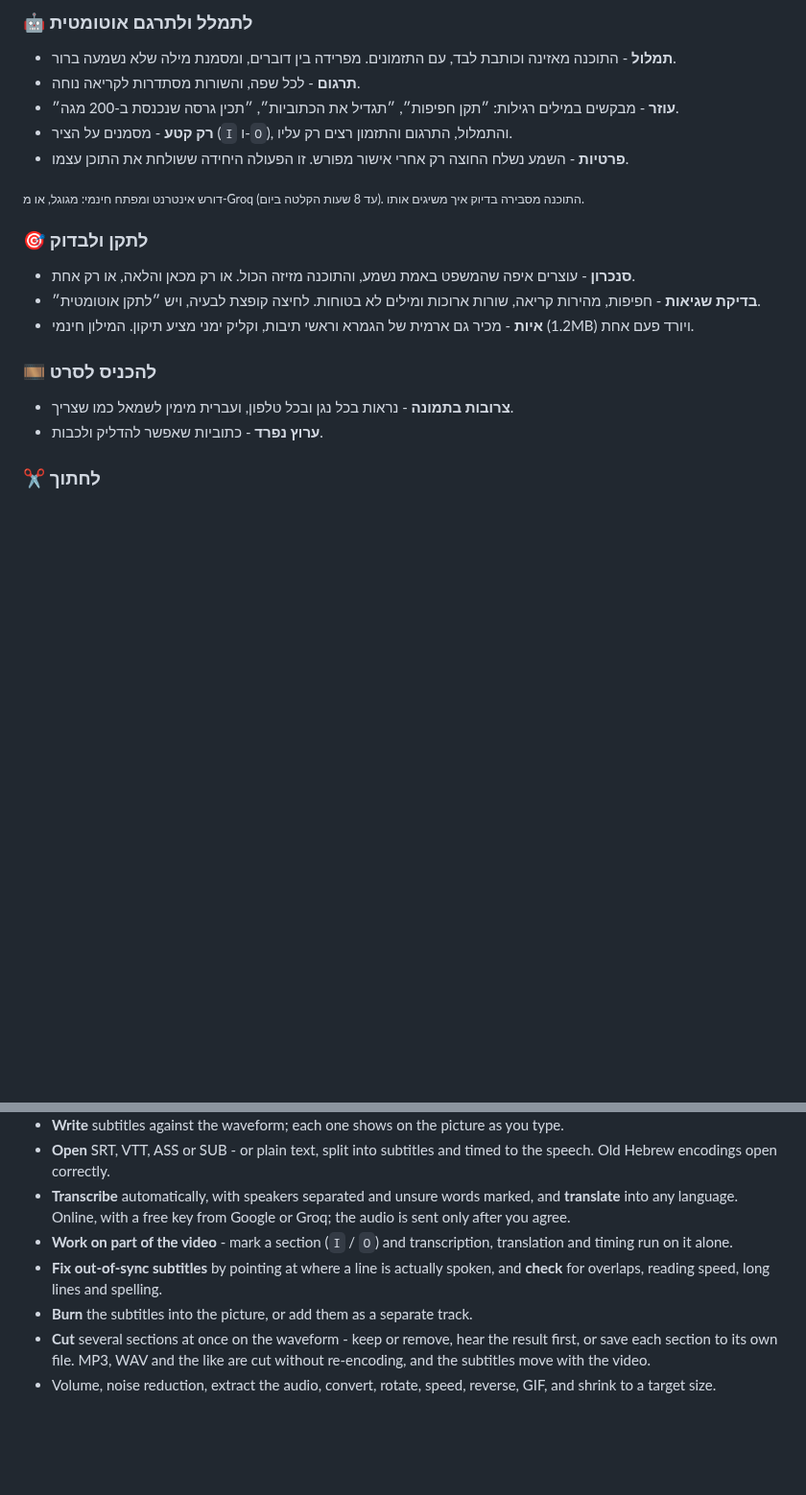
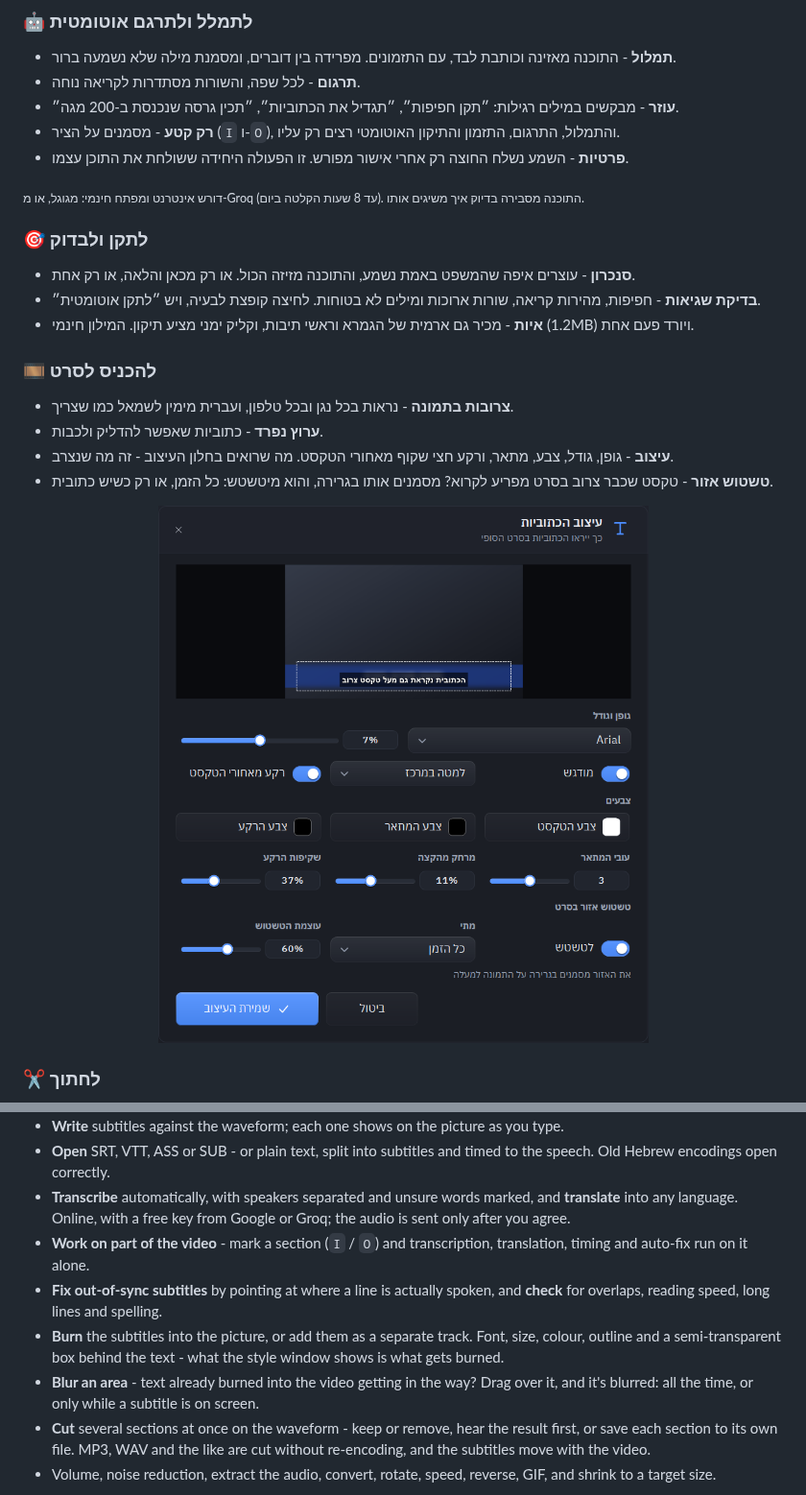
Before and after one commit to BeniaBot/subtitle-studio, a Markdown page: README.md, 2 parts joined by grey strips. Shown at 96% size. Rendered like a GitHub page; pictures changed too: docs/screenshots/style.png (added); blank space fills up the shorter version.

Commit message:
README: background box and area blur, with a style window shot
The Hebrew and English feature lists mention the semi-transparent box and
the area blur, and that auto-fix also runs on a marked section only.
readme-shots.ps1 also shoots the style window (sample frame, box on, blur
over the burned-in band) -> docs/screenshots/style.png.

Co-Authored-By: Claude Opus 5.5 <noreply@anthropic.com>

```diff
--- a/README.md
+++ b/README.md
@@ -36,7 +36,7 @@
 * **תמלול** - התוכנה מאזינה וכותבת לבד, עם התזמונים. מפרידה בין דוברים, ומסמנת מילה שלא נשמעה ברור.
 * **תרגום** - לכל שפה, והשורות מסתדרות לקריאה נוחה.
 * **עוזר** - מבקשים במילים רגילות: ״תקן חפיפות״, ״תגדיל את הכתוביות״, ״תכין גרסה שנכנסת ב-200 מגה״.
-* **רק קטע** - מסמנים על הציר (`I` ו-`O`), והתמלול, התרגום והתזמון רצים רק עליו.
+* **רק קטע** - מסמנים על הציר (`I` ו-`O`), והתמלול, התרגום, התזמון והתיקון האוטומטי רצים רק עליו.
 * **פרטיות** - השמע נשלח החוצה רק אחרי אישור מפורש. זו הפעולה היחידה ששולחת את התוכן עצמו.
 
 <sub>דורש אינטרנט ומפתח חינמי: מגוגל, או מ-Groq (עד 8 שעות הקלטה ביום). התוכנה מסבירה בדיוק איך משיגים אותו.</sub>
@@ -51,6 +51,12 @@
 
 * **צרובות בתמונה** - נראות בכל נגן ובכל טלפון, ועברית מימין לשמאל כמו שצריך.
 * **ערוץ נפרד** - כתוביות שאפשר להדליק ולכבות.
+* **עיצוב** - גופן, גודל, צבע, מתאר, ורקע חצי שקוף מאחורי הטקסט. מה שרואים בחלון העיצוב - זה מה שנצרב.
+* **טשטוש אזור** - טקסט שכבר צרוב בסרט מפריע לקרוא? מסמנים אותו בגרירה, והוא מיטשטש: כל הזמן, או רק כשיש כתובית.
+
+<div align="center">
+<img src="docs/screenshots/style.png" width="560" alt="חלון העיצוב: כתובית עם רקע חצי שקוף מעל פס של טקסט צרוב שמטושטש, ומתחת הגופן, הצבעים, הרקע והטשטוש">
+</div>
 
 ### ✂️ לחתוך
 
@@ -161,9 +167,10 @@ Built for Hebrew (right‑to‑left done properly), with a complete English inte
 * **Write** subtitles against the waveform; each one shows on the picture as you type.
 * **Open** SRT, VTT, ASS or SUB - or plain text, split into subtitles and timed to the speech. Old Hebrew encodings open correctly.
 * **Transcribe** automatically, with speakers separated and unsure words marked, and **translate** into any language. Online, with a free key from Google or Groq; the audio is sent only after you agree.
-* **Work on part of the video** - mark a section (`I` / `O`) and transcription, translation and timing run on it alone.
+* **Work on part of the video** - mark a section (`I` / `O`) and transcription, translation, timing and auto‑fix run on it alone.
 * **Fix out‑of‑sync subtitles** by pointing at where a line is actually spoken, and **check** for overlaps, reading speed, long lines and spelling.
-* **Burn** the subtitles into the picture, or add them as a separate track.
+* **Burn** the subtitles into the picture, or add them as a separate track. Font, size, colour, outline and a semi‑transparent box behind the text - what the style window shows is what gets burned.
+* **Blur an area** - text already burned into the video getting in the way? Drag over it, and it's blurred: all the time, or only while a subtitle is on screen.
 * **Cut** several sections at once on the waveform - keep or remove, hear the result first, or save each section to its own file. MP3, WAV and the like are cut without re‑encoding, and the subtitles move with the video.
 * Volume, noise reduction, extract the audio, convert, rotate, speed, reverse, GIF, and shrink to a target size.
 
```
Also changed, not shown: 1 other file.
